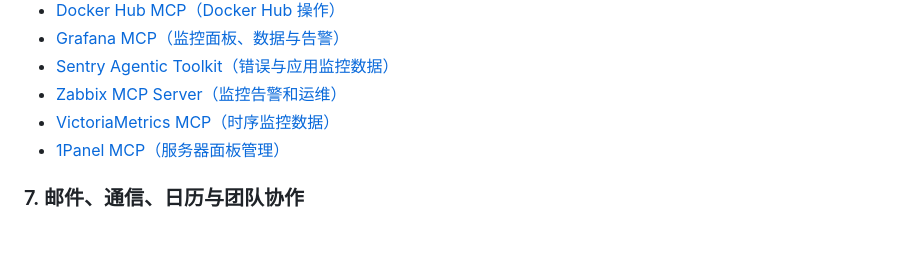
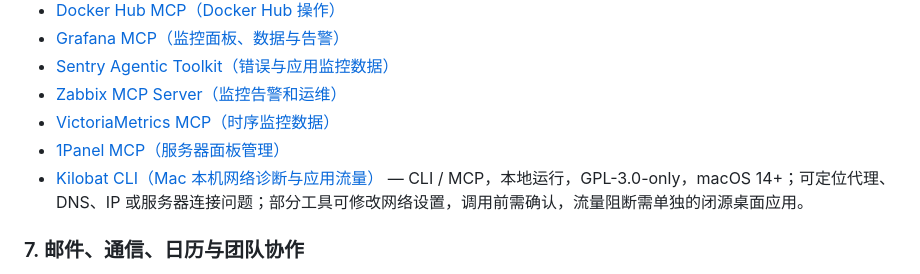
Before and after one commit to manningyangs/AI-Shovel-Collection, a Markdown page: README.md, the part around the change. GitHub-like rendering; blank space fills up the shorter version.

```diff
--- a/README.md
+++ b/README.md
@@ -162,6 +162,7 @@
 - [Zabbix MCP Server（监控告警和运维）](https://github.com/mpeirone/zabbix-mcp-server)
 - [VictoriaMetrics MCP（时序监控数据）](https://github.com/VictoriaMetrics/mcp-victoriametrics)
 - [1Panel MCP（服务器面板管理）](https://github.com/1Panel-dev/mcp-1panel)
+- [Kilobat CLI（Mac 本机网络诊断与应用流量）](https://github.com/seifip/kilobat-cli) — CLI / MCP，本地运行，GPL-3.0-only，macOS 14+；可定位代理、DNS、IP 或服务器连接问题；部分工具可修改网络设置，调用前需确认，流量阻断需单独的闭源桌面应用。
 
 ### 7. 邮件、通信、日历与团队协作
 
```
Also changed, not shown: README.en.md (+1 -0 lines).
